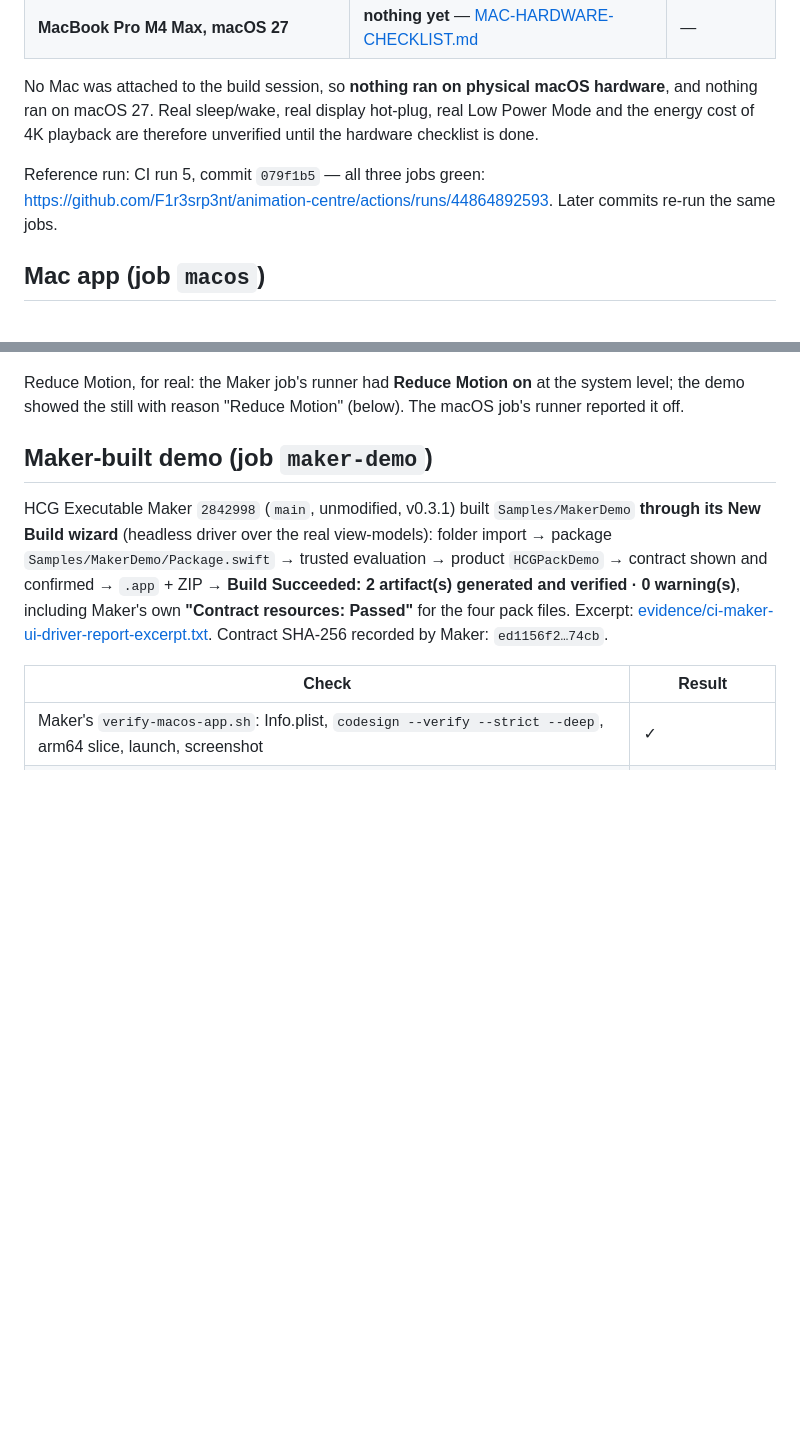
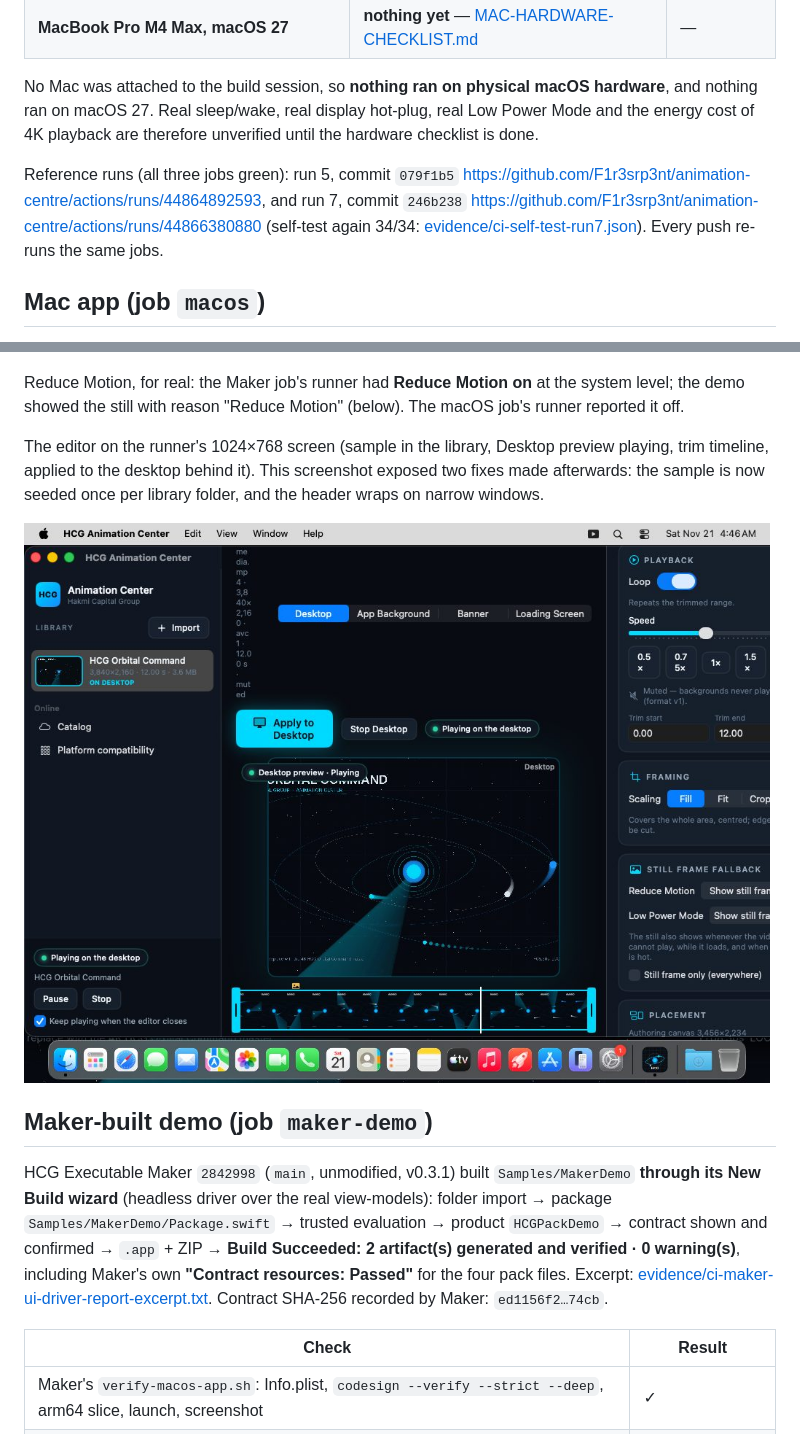
Before and after one commit to F1r3srp3nt/animation-centre, a Markdown page: docs/VERIFICATION.md, 2 parts joined by grey strips. Rendered like a GitHub page; pictures changed too: docs/evidence/ci-editor-1024px.jpg (added); blank space fills up the shorter version.

Commit message:
Editor header adapts to narrow windows; verification evidence from run 7
Co-Authored-By: Claude Opus 5.5 <noreply@anthropic.com>
Claude-Session: https://claude.ai/code/session_01QS5Emn3jxSjcNz1jDFXXqu

```diff
--- a/docs/VERIFICATION.md
+++ b/docs/VERIFICATION.md
@@ -13,8 +13,10 @@ No Mac was attached to the build session, so **nothing ran on physical macOS har
 Real sleep/wake, real display hot-plug, real Low Power Mode and the energy cost of 4K playback are therefore
 unverified until the hardware checklist is done.
 
-Reference run: CI run 5, commit `079f1b5` — all three jobs green:
-<https://github.com/F1r3srp3nt/animation-centre/actions/runs/44864892593>. Later commits re-run the same jobs.
+Reference runs (all three jobs green): run 5, commit `079f1b5`
+<https://github.com/F1r3srp3nt/animation-centre/actions/runs/44864892593>, and run 7, commit `246b238`
+<https://github.com/F1r3srp3nt/animation-centre/actions/runs/44866380880> (self-test again 34/34:
+[evidence/ci-self-test-run7.json](evidence/ci-self-test-run7.json)). Every push re-runs the same jobs.
 
 ## Mac app (job `macos`)
 
@@ -50,6 +52,12 @@ behind menu bar and Dock → app quit → normal desktop. Thresholds checked by
 
 Reduce Motion, for real: the Maker job's runner had **Reduce Motion on** at the system level; the demo showed the still
 with reason "Reduce Motion" (below). The macOS job's runner reported it off.
+
+The editor on the runner's 1024×768 screen (sample in the library, Desktop preview playing, trim timeline, applied to
+the desktop behind it). This screenshot exposed two fixes made afterwards: the sample is now seeded once per library
+folder, and the header wraps on narrow windows.
+
+![editor](evidence/ci-editor-1024px.jpg)
 
 ## Maker-built demo (job `maker-demo`)
 
```
Also changed, not shown: 2 other files.
